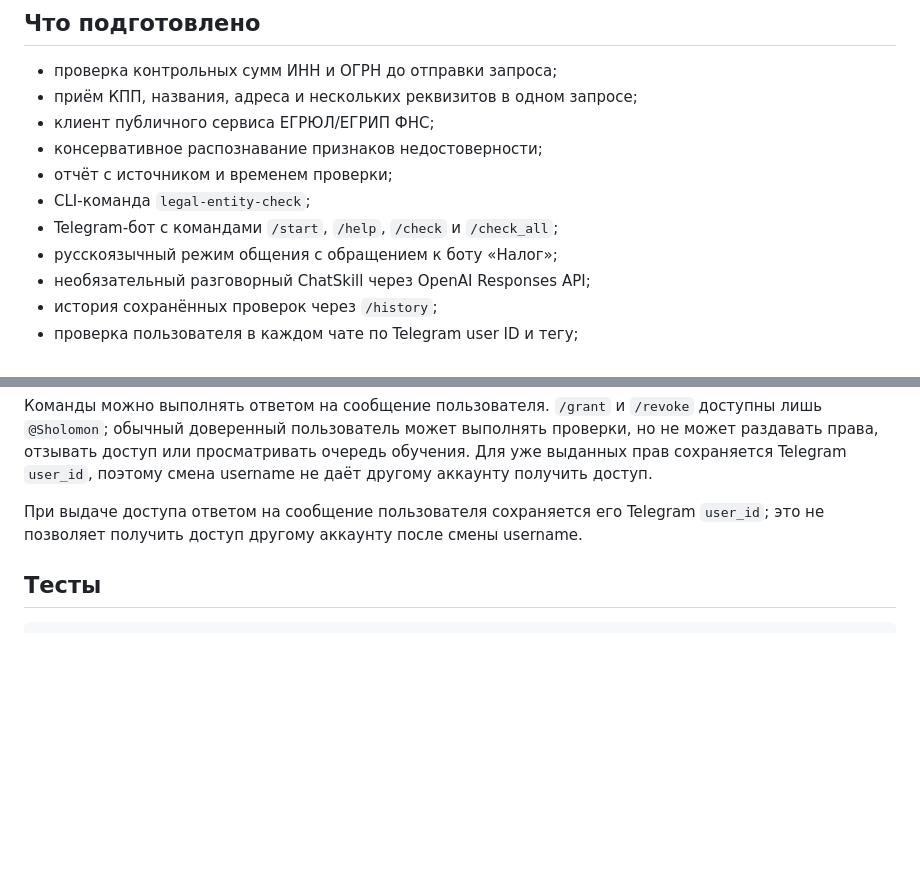
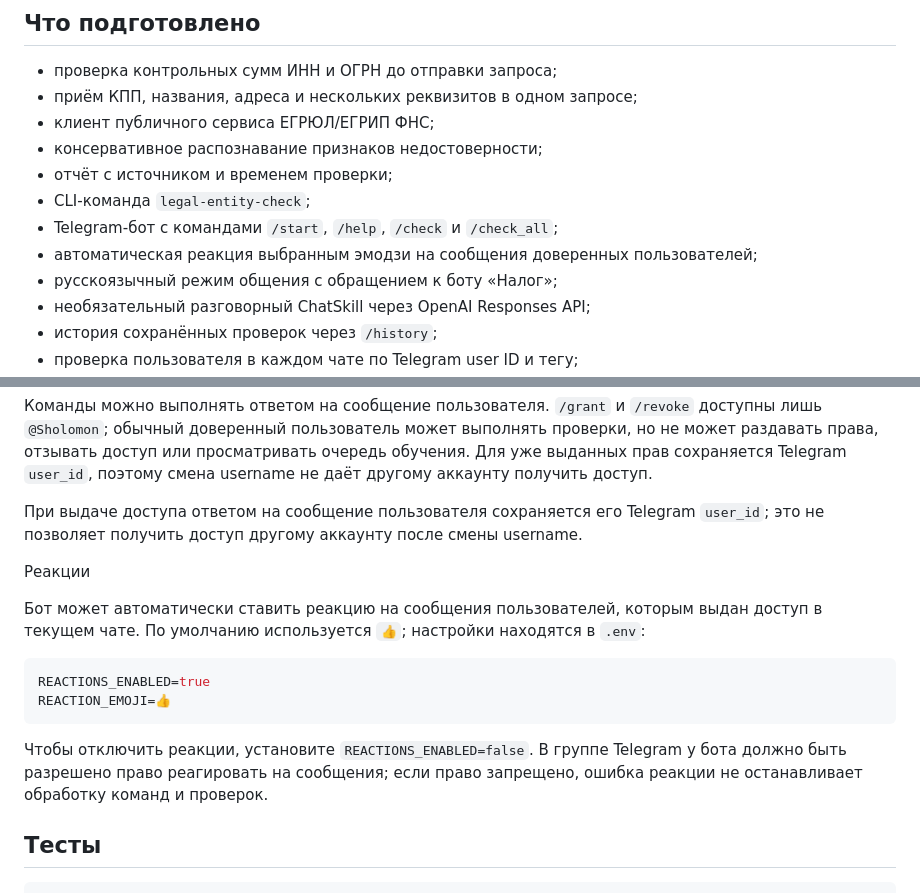
Before and after one commit to BronzWarq/legal-entity-agent, a Markdown page: README.md, 2 parts joined by grey strips. GitHub-like rendering; blank space fills up the shorter version.

Commit message:
Add configurable Telegram message reactions

````diff
--- a/README.md
+++ b/README.md
@@ -11,6 +11,7 @@
 - отчёт с источником и временем проверки;
 - CLI-команда `legal-entity-check`;
 - Telegram-бот с командами `/start`, `/help`, `/check` и `/check_all`;
+- автоматическая реакция выбранным эмодзи на сообщения доверенных пользователей;
 - русскоязычный режим общения с обращением к боту «Налог»;
 - необязательный разговорный ChatSkill через OpenAI Responses API;
 - история сохранённых проверок через `/history`;
@@ -173,6 +174,21 @@ username не даёт другому аккаунту получить дост
 При выдаче доступа ответом на сообщение пользователя сохраняется его Telegram
 `user_id`; это не позволяет получить доступ другому аккаунту после смены username.
 
+Реакции
+
+Бот может автоматически ставить реакцию на сообщения пользователей, которым
+выдан доступ в текущем чате. По умолчанию используется `👍`; настройки находятся
+в `.env`:
+
+```env
+REACTIONS_ENABLED=true
+REACTION_EMOJI=👍
+```
+
+Чтобы отключить реакции, установите `REACTIONS_ENABLED=false`. В группе Telegram
+у бота должно быть разрешено право реагировать на сообщения; если право запрещено,
+ошибка реакции не останавливает обработку команд и проверок.
+
 ## Тесты
 
 ```bash
````
